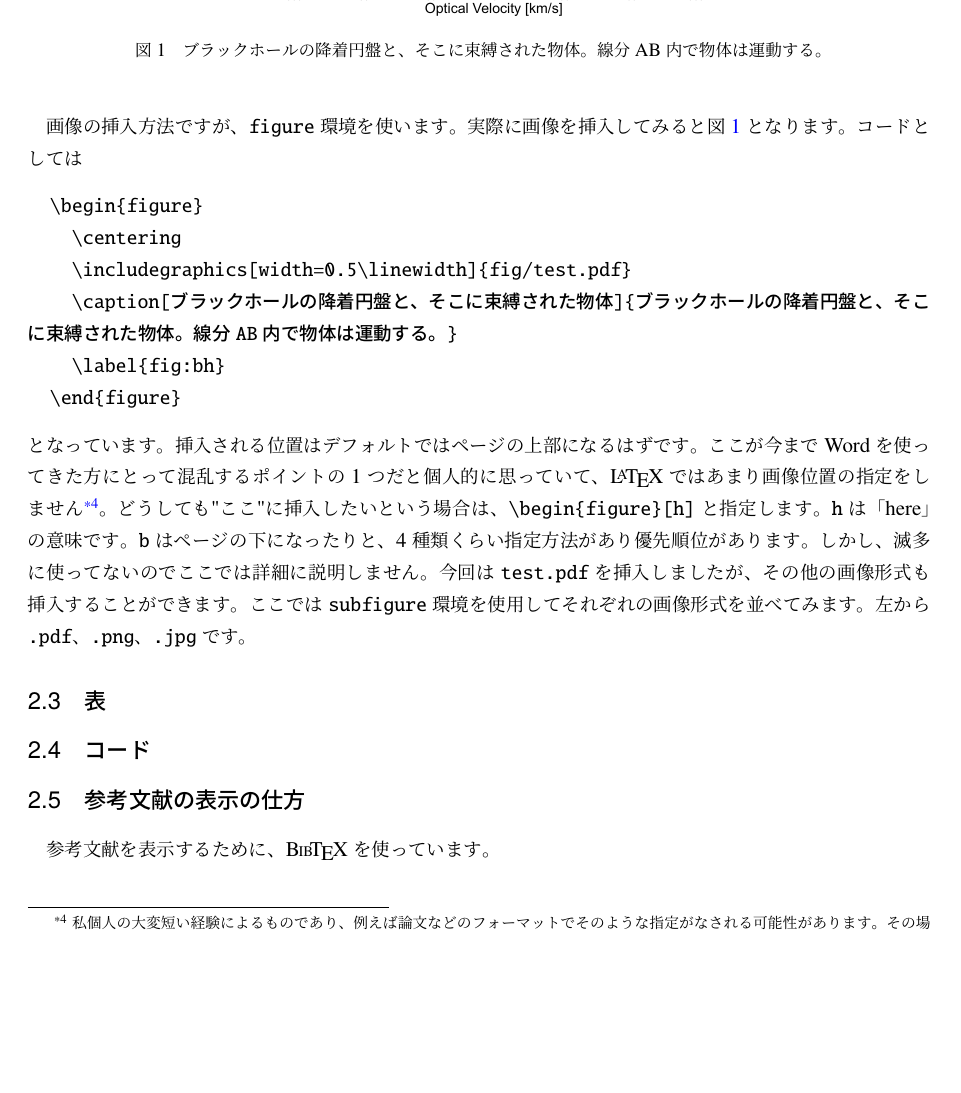
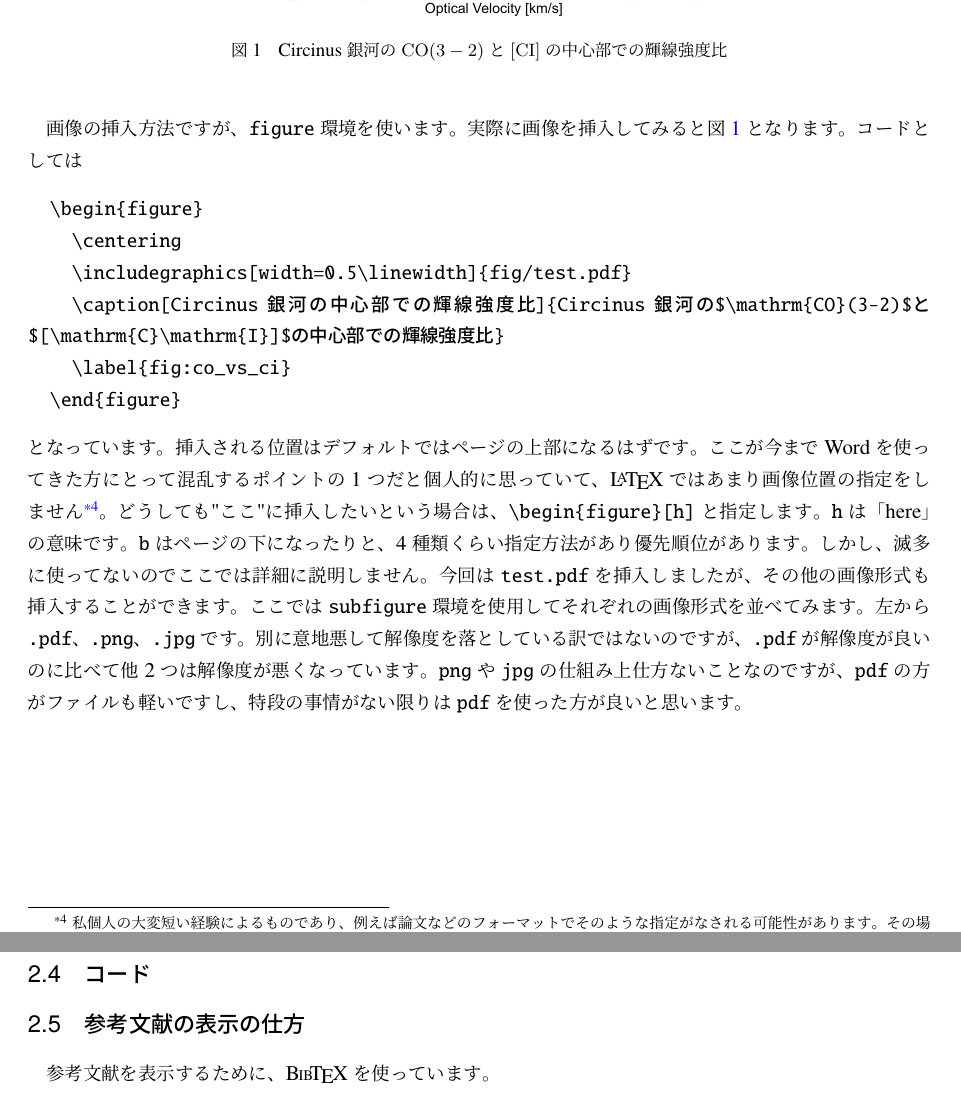
Before and after one commit to NaokiMatsumoto0209/templete_astr_jsarticle, a LaTeX document (main.tex): part of page 3 of 4 before the commit and two parts of pages 3 and 4 of 4 after it, the two joined at a grey line, cut so that both start at the same text, the shorter picture padded with empty space. Compiled offline with upLaTeX and dvipdfmx.

Commit message:
add contents about figures

```diff
--- a/main.tex
+++ b/main.tex
@@ -141,24 +141,24 @@
 
 \subsection{画像} %%
 ここからは、画像や表、コードの挿入の方法について説明します。一応、いつも利用しているテンプレートは同梱の\texttt{fig\_tab\_temp.tex}にあるので、使って下さい。\par
-画像の挿入方法ですが、\texttt{figure}環境を使います。実際に画像を挿入してみると図~\ref{fig:bh}となります。
+画像の挿入方法ですが、\texttt{figure}環境を使います。実際に画像を挿入してみると図~\ref{fig:co_vs_ci}となります。
 \begin{figure}
   \centering % centering環境は、ページの中央に対象を置くようにする命令です。
   \includegraphics[width=0.5\linewidth]{./fig/test.pdf}
   %[]で囲んだ部分は画像の大きさを指定します。
-  \caption[ブラックホールの降着円盤と、そこに束縛された物体]{ブラックホールの降着円盤と、そこに束縛された物体。線分AB内で物体は運動する。}
+  \caption[Circinus銀河の中心部での輝線強度比]{Circinus銀河の$\mathrm{CO}(3-2)$と$[\mathrm{C}\mathrm{I}]$の中心部での輝線強度比}
   %[]のオプションは画像リストを利用する際のキャプションになるもので、画像自体のキャプションにはなりません。
   %jsarticleでは画像リストを使わなければならないような大規模な文章にはなりにくいと思いますが、個人的なお作法として入れているだけです。
   %ちなみに、画像リストは「\listoffigures」を「\maketitle」の下あたりに書くだけです。
-  \label{fig:bh}
+  \label{fig:co_vs_ci}
 \end{figure}
 コードとしては
 \begin{verbatim}
   \begin{figure}
     \centering
     \includegraphics[width=0.5\linewidth]{fig/test.pdf}
-    \caption[ブラックホールの降着円盤と、そこに束縛された物体]{ブラックホールの降着円盤と、そこに束縛された物体。線分AB内で物体は運動する。}
-    \label{fig:bh}
+    \caption[Circinus銀河の中心部での輝線強度比]{Circinus銀河の$\mathrm{CO}(3-2)$と$[\mathrm{C}\mathrm{I}]$の中心部での輝線強度比}
+    \label{fig:co_vs_ci}
   \end{figure}
 \end{verbatim}
 となっています。挿入される位置はデフォルトではページの上部になるはずです。ここが今までWordを使ってきた方にとって混乱するポイントの1つだと個人的に思っていて、\LaTeX{}ではあまり画像位置の指定をしません\footnote{私個人の大変短い経験によるものであり、例えば論文などのフォーマットでそのような指定がなされる可能性があります。その場合は適宜、状況にあった画像挿入の方法、位置指定の方法を調べてください。}。どうしても"ここ"に挿入したいという場合は、\texttt{\bs begin\{figure\}[h]}と指定します。\texttt{h}は「here」の意味です。\texttt{b}はページの下になったりと、4種類くらい指定方法があり優先順位があります。しかし、滅多に使ってないのでここでは詳細に説明しません。今回は\texttt{test.pdf}を挿入しましたが、その他の画像形式も挿入することができます。ここでは\texttt{subfigure}環境を使用してそれぞれの画像形式を並べてみます。左から\texttt{.pdf}、\texttt{.png}、\texttt{.jpg}です。
@@ -178,7 +178,8 @@
   }
   \caption[\texttt{subfigure}環境による画像挿入]{\texttt{subfigure}環境による画像挿入。(a)pdf形式、(b)png形式、(c)jpg形式}
-  \label{fig:bh_sb}
+  \label{fig:co_vs_ci_sb}
 \end{figure}
+別に意地悪して解像度を落としている訳ではないのですが、\texttt{.pdf}が解像度が良いのに比べて他2つは解像度が悪くなっています。\texttt{png}や\texttt{jpg}の仕組み上仕方ないことなのですが、\texttt{pdf}の方がファイルも軽いですし、特段の事情がない限りは\texttt{pdf}を使った方が良いと思います。
 
 \subsection{表} %%
 
```
Also changed, not shown: main.pdf, main.tex (6 more changed lines).
